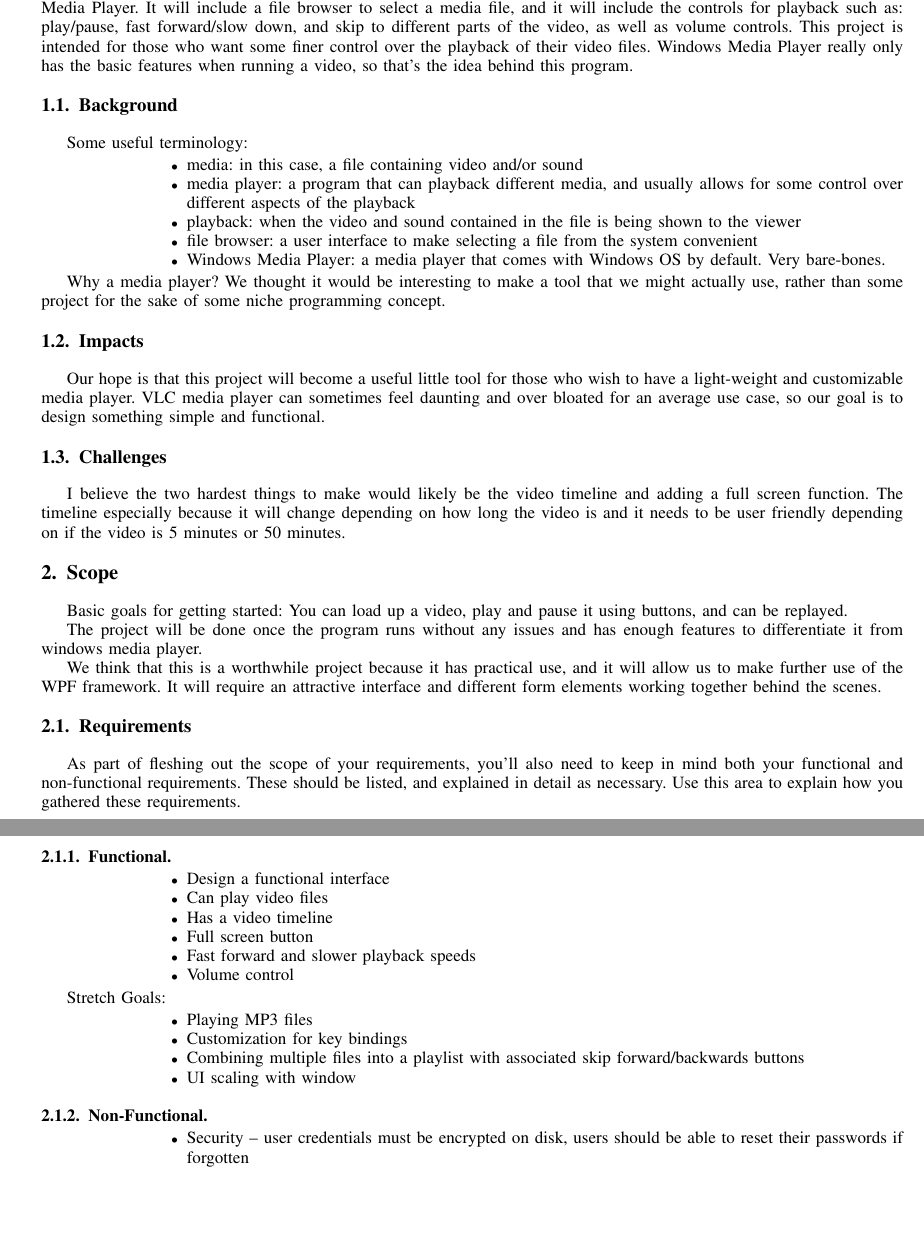
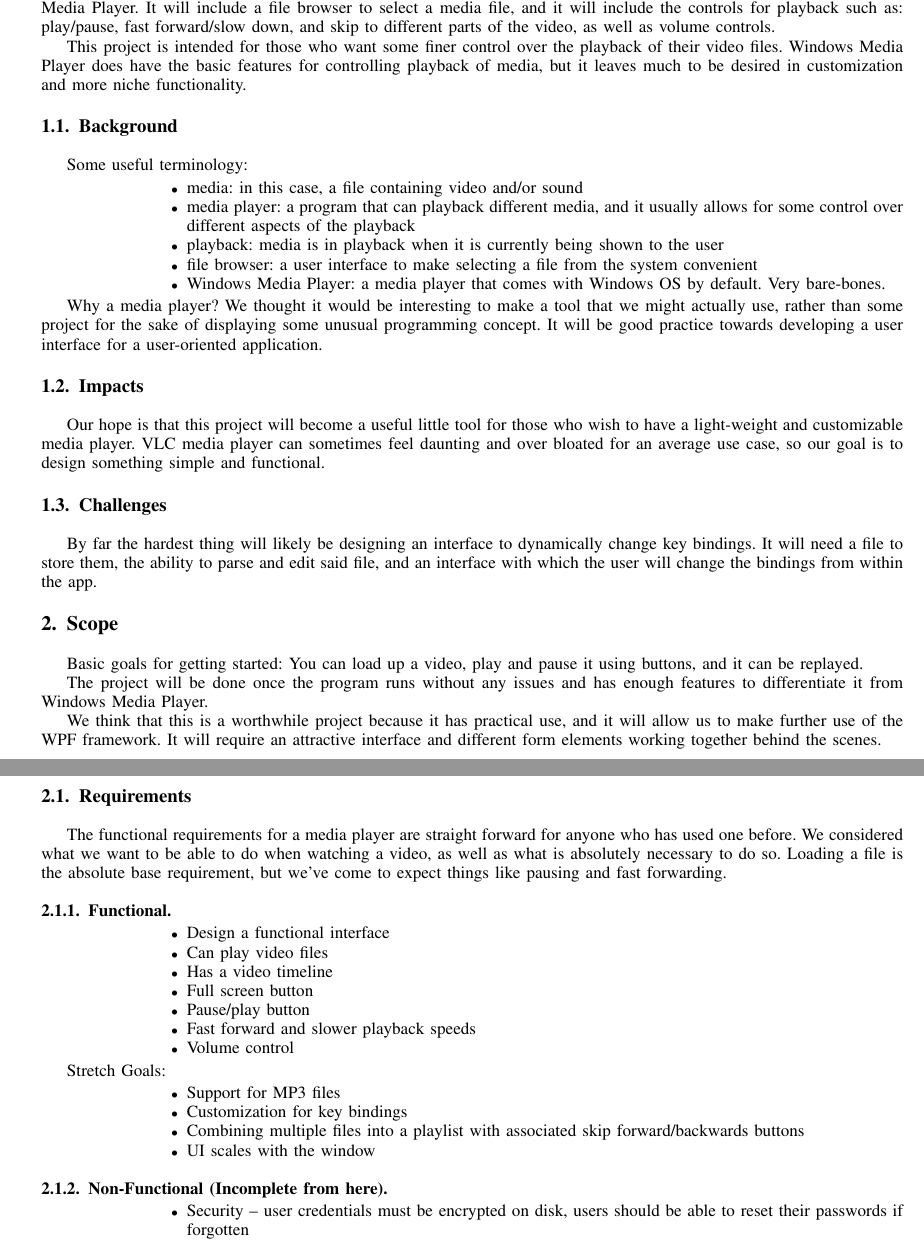
Before and after one commit to zacerose/CSCI352-Final-Project-Zachary_Rose-Logan_Walsh, a LaTeX paper (Project_Proposal/project-proposal.tex): two parts of pages 1 and 2 of 4, joined at a grey line, cut so that both start at the same text, the shorter picture padded with empty space. Compiled offline with pdfLaTeX.

Commit message:
Cleaned up starter project proposal.

```diff
--- a/Project_Proposal/project-proposal.tex
+++ b/Project_Proposal/project-proposal.tex
@@ -172,7 +172,8 @@ Our project is a custom video player as a C\# WPF application. It will allow you
 
 
 For this project, we plan to make a media player program that offers some features that are unavailable in Windows Media Player. It will include a file browser to select a media file, and it will include the controls for playback such as: play/pause, fast forward/slow down, and skip to different parts of the video, as well as volume controls.
-This project is intended for those who want some finer control over the playback of their video files. Windows Media Player really only has the basic features when running a video, so that's the idea behind this program.
+
+This project is intended for those who want some finer control over the playback of their video files. Windows Media Player does have the basic features for controlling playback of media, but it leaves much to be desired in customization and more niche functionality.
 
 
 \subsection{Background}
@@ -180,14 +181,14 @@ This project is intended for those who want some finer control over the playback
 Some useful terminology:
 \begin{itemize}
 \item media: in this case, a file containing video and/or sound
-\item media player: a program that can playback different media, and usually allows for some control over different aspects of the playback
-\item playback: when the video and sound contained in the file is being shown to the viewer
+\item media player: a program that can playback different media, and it usually allows for some control over different aspects of the playback
+\item playback: media is in playback when it is currently being shown to the user
 \item file browser: a user interface to make selecting a file from the system convenient
 \item Windows Media Player: a media player that comes with Windows OS by default. Very bare-bones.
 \end{itemize}
 
 Why a media player?
-We thought it would be interesting to make a tool that we might actually use, rather than some project for the sake of some niche programming concept.
+We thought it would be interesting to make a tool that we might actually use, rather than some project for the sake of displaying some unusual programming concept. It will be good practice towards developing a user interface for a user-oriented application.
 
 \subsection{Impacts}
 
@@ -195,21 +196,20 @@ Our hope is that this project will become a useful little tool for those who wis
 
 \subsection{Challenges}
 
-I believe the two hardest things to make would likely be the video timeline and adding a full screen function. The timeline especially because it will change depending on how long the video is and it needs to be user friendly depending on if the video is 5 minutes or 50 minutes.
+By far the hardest thing will likely be designing an interface to dynamically change key bindings. It will need a file to store them, the ability to parse and edit said file, and an interface with which the user will change the bindings from within the app.
 
 
 \section{Scope}
 
-Basic goals for getting started: You can load up a video, play and pause it using buttons, and can be replayed.
+Basic goals for getting started: You can load up a video, play and pause it using buttons, and it can be replayed.
 
-The project will be done once the program runs without any issues and has enough features to differentiate it from windows media player.
+The project will be done once the program runs without any issues and has enough features to differentiate it from Windows Media Player.
 
 We think that this is a worthwhile project because it has practical use, and it will allow us to make further use of the WPF framework. It will require an attractive interface and different form elements working together behind the scenes.
 
 
 \subsection{Requirements}
-As part of fleshing out the scope of your requirements, you'll also need to keep in mind both your functional and non-functional requirements.  These should be listed, and explained in detail as necessary.  Use this area to explain how you gathered these requirements.
-
+The functional requirements for a media player are straight forward for anyone who has used one before. We considered what we want to be able to do when watching a video, as well as what is absolutely necessary to do so. Loading a file is the absolute base requirement, but we've come to expect things like pausing and fast forwarding.
 
 \subsubsection{Functional}
 \begin{itemize}
@@ -217,6 +217,7 @@ As part of fleshing out the scope of your requirements, you'll also need to keep
 \item Can play video files
 \item Has a video timeline
 \item Full screen button
+\item Pause/play button
 \item Fast forward and slower playback speeds
 \item Volume control
 \end{itemize}
@@ -224,14 +225,14 @@ As part of fleshing out the scope of your requirements, you'll also need to keep
 Stretch Goals:
 \begin{itemize}
 
-\item Playing MP3 files
+\item Support for MP3 files
 \item Customization for key bindings
 \item Combining multiple files into a playlist with associated skip forward/backwards buttons
-\item UI scaling with window
+\item UI scales with the window
 \end{itemize}
 
 
-\subsubsection{Non-Functional}
+\subsubsection{Non-Functional (Incomplete from here)}
 \begin{itemize}
 \item Security -- user credentials must be encrypted on disk, users should be able to reset their passwords if forgotten
 \item you'll typically have fewer non-functional than functional requirements
```
Also changed, not shown: Project_Proposal/project-proposal.pdf, 3 other files.
